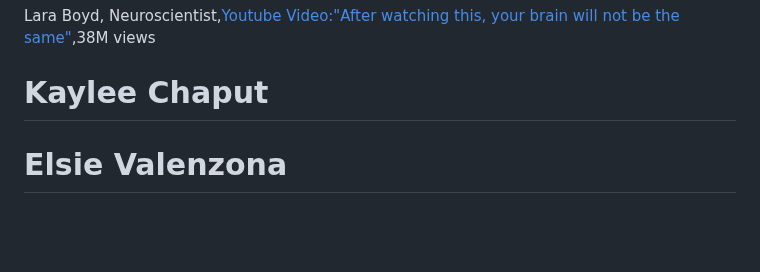
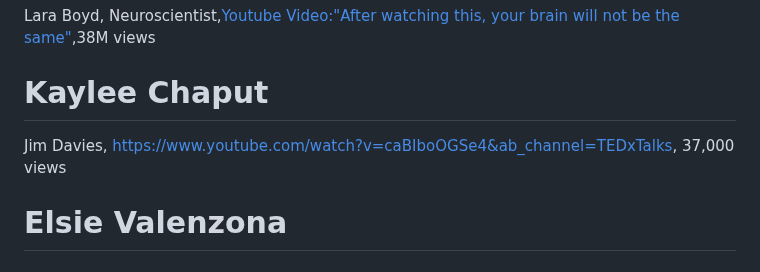
Before and after one commit to cogscidighum/3704A, a Markdown page: README.md, the part around the change. Drawn GitHub-style; blank space fills up the shorter version.

```diff
--- a/README.md
+++ b/README.md
@@ -43,6 +43,7 @@ What's up
 # Mariam Saleh
 Lara Boyd, Neuroscientist,[Youtube Video:"After watching this, your brain will not be the same"](https://www.youtube.com/watch?v=LNHBMFCzznE),38M views
 # Kaylee Chaput
+Jim Davies,  https://www.youtube.com/watch?v=caBIboOGSe4&ab_channel=TEDxTalks, 37,000 views
 # Elsie Valenzona
 # Maya Pasieczny
 # The Politics of Consciousness | video lecture with Yuval Noah Harari, 409K views -- https://www.youtube.com/watch?v=1rtS2OEV6bM
```
